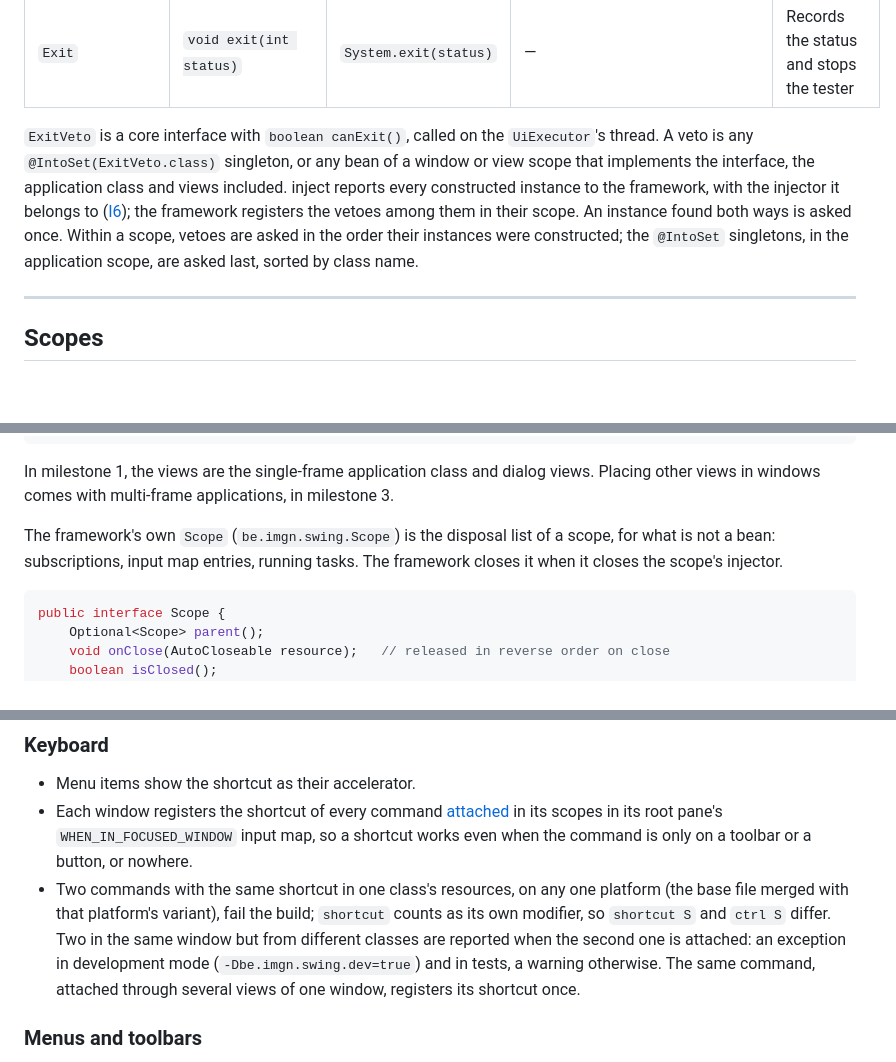
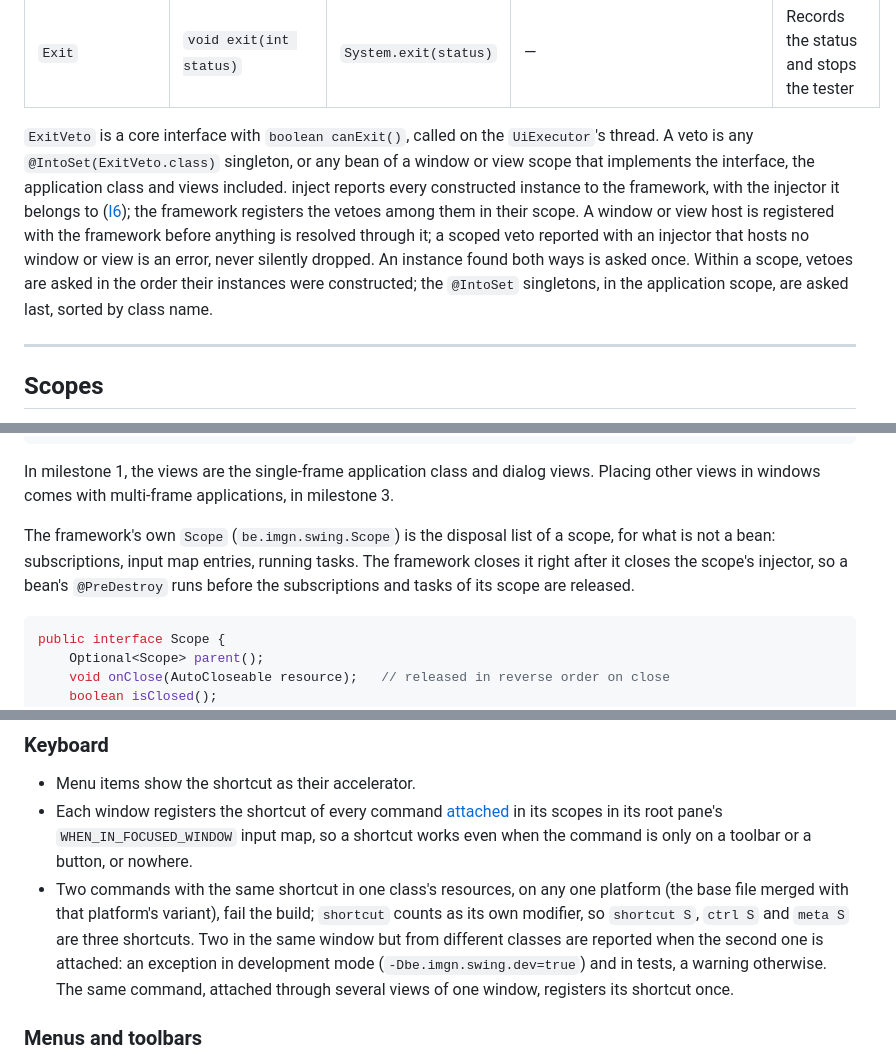
Before and after one commit to imgn-dev/swing, a Markdown page: docs/milestone-1.md, 3 parts joined by grey strips. Drawn GitHub-style; blank space fills up the shorter version.

````diff
--- a/docs/milestone-1.md
+++ b/docs/milestone-1.md
@@ -150,7 +150,7 @@ Core reaches the UI only through beans that the UI module provides, each with a
 | `FailureHandler` | `void failed(Throwable failure)` | Logs the failure at `ERROR` | Shows the error dialog, owned by the focused window, else by the main window | Records the failure and fails the test |
 | `Exit` | `void exit(int status)` | `System.exit(status)` | — | Records the status and stops the tester |
 
-`ExitVeto` is a core interface with `boolean canExit()`, called on the `UiExecutor`'s thread. A veto is any `@IntoSet(ExitVeto.class)` singleton, or any bean of a window or view scope that implements the interface, the application class and views included. inject reports every constructed instance to the framework, with the injector it belongs to ([I6](#imgn-devinject)); the framework registers the vetoes among them in their scope. An instance found both ways is asked once. Within a scope, vetoes are asked in the order their instances were constructed; the `@IntoSet` singletons, in the application scope, are asked last, sorted by class name.
+`ExitVeto` is a core interface with `boolean canExit()`, called on the `UiExecutor`'s thread. A veto is any `@IntoSet(ExitVeto.class)` singleton, or any bean of a window or view scope that implements the interface, the application class and views included. inject reports every constructed instance to the framework, with the injector it belongs to ([I6](#imgn-devinject)); the framework registers the vetoes among them in their scope. A window or view host is registered with the framework before anything is resolved through it; a scoped veto reported with an injector that hosts no window or view is an error, never silently dropped. An instance found both ways is asked once. Within a scope, vetoes are asked in the order their instances were constructed; the `@IntoSet` singletons, in the application scope, are asked last, sorted by class name.
 
 ---
 
@@ -181,7 +181,7 @@ public interface View {                    // UI
 
 In milestone 1, the views are the single-frame application class and dialog views. Placing other views in windows comes with multi-frame applications, in milestone 3.
 
-The framework's own `Scope` (`be.imgn.swing.Scope`) is the disposal list of a scope, for what is not a bean: subscriptions, input map entries, running tasks. The framework closes it when it closes the scope's injector.
+The framework's own `Scope` (`be.imgn.swing.Scope`) is the disposal list of a scope, for what is not a bean: subscriptions, input map entries, running tasks. The framework closes it right after it closes the scope's injector, so a bean's `@PreDestroy` runs before the subscriptions and tasks of its scope are released.
 
 ```java
 public interface Scope {
@@ -446,7 +446,7 @@ accessible-description = "Saves the note to its file"
 
 - Menu items show the shortcut as their accelerator.
 - Each window registers the shortcut of every command [attached](#attaching) in its scopes in its root pane's `WHEN_IN_FOCUSED_WINDOW` input map, so a shortcut works even when the command is only on a toolbar or a button, or nowhere.
-- Two commands with the same shortcut in one class's resources, on any one platform (the base file merged with that platform's variant), fail the build; `shortcut` counts as its own modifier, so `shortcut S` and `ctrl S` differ. Two in the same window but from different classes are reported when the second one is attached: an exception in development mode (`-Dbe.imgn.swing.dev=true`) and in tests, a warning otherwise. The same command, attached through several views of one window, registers its shortcut once.
+- Two commands with the same shortcut in one class's resources, on any one platform (the base file merged with that platform's variant), fail the build; `shortcut` counts as its own modifier, so `shortcut S`, `ctrl S` and `meta S` are three shortcuts. Two in the same window but from different classes are reported when the second one is attached: an exception in development mode (`-Dbe.imgn.swing.dev=true`) and in tests, a warning otherwise. The same command, attached through several views of one window, registers its shortcut once.
 
 ### Menus and toolbars
 
````
Also changed, not shown: other parts of docs/milestone-1.md (+9 -7 lines).
